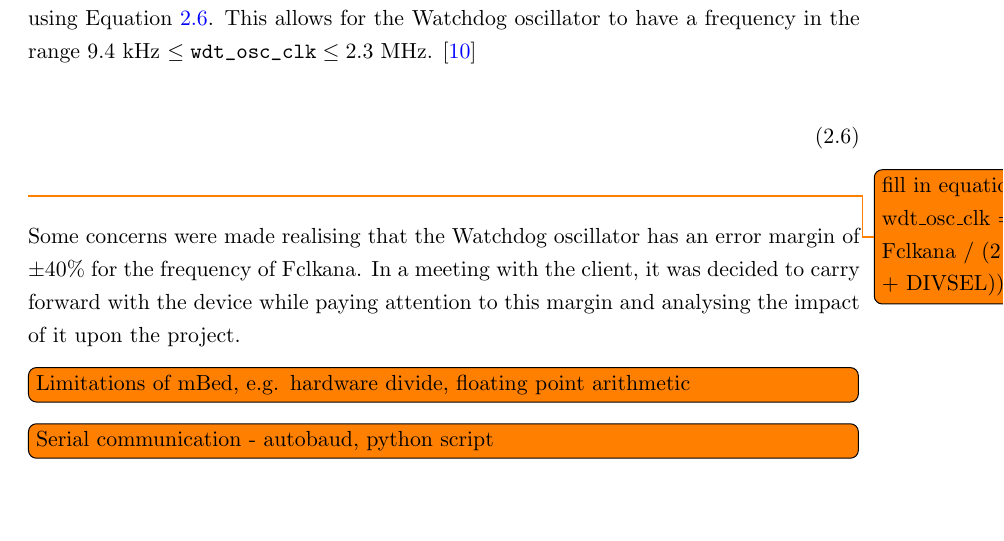
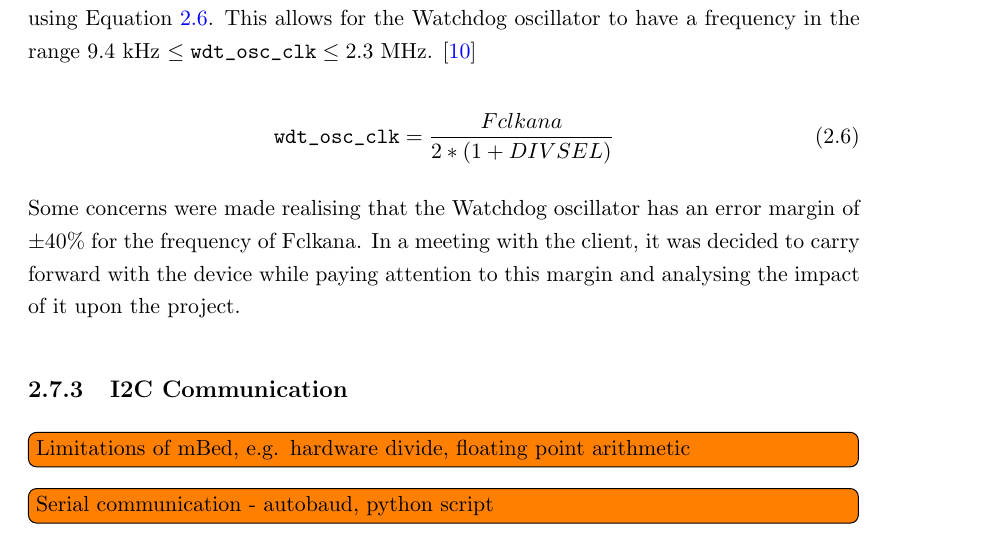
Before and after one commit to ECS-GDP2-1516/report, a LaTeX thesis (tex/latex/report.tex, which reads tex/latex/hardware/mbed.tex): part of page 31 of 51, cut so that both start at the same text, the shorter picture padded with empty space. Compiled offline with pdfLaTeX.

Commit message:
Adds wdt eqn

```diff
--- a/tex/latex/hardware/mbed.tex
+++ b/tex/latex/hardware/mbed.tex
@@ -19,10 +19,12 @@ This oscillator consists of two parts, an oscillator function which generates an
 
 \begin{equation}
 	\label{eq:wdt_osc_clk}
+	\verb|wdt_osc_clk| = \frac{Fclkana}{2 * (1 + DIVSEL)}
 \end{equation}
-\todo{fill in equation wdt\_osc\_clk = Fclkana / (2 * (1 + DIVSEL))}
 
 Some concerns were made realising that the Watchdog oscillator has an error margin of $\pm 40\%$ for the frequency of Fclkana. In a meeting with the client, it was decided to carry forward with the device while paying attention to this margin and analysing the impact of it upon the project.
+
+\subsection{I2C Communication}
 
 
 
```
